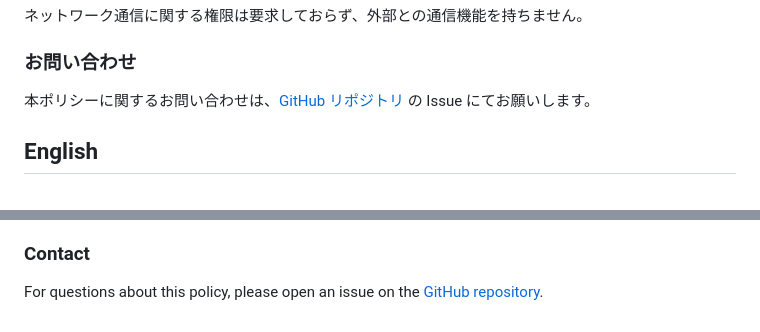
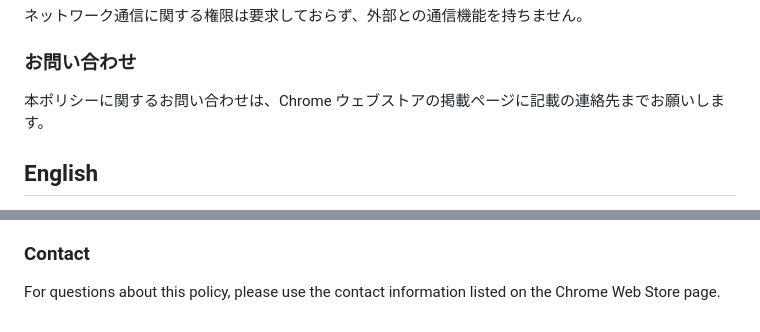
Before and after one commit to picorisu/simple-makeup-filter, a Markdown page: docs/privacy-policy.md, 2 parts joined by grey strips. GitHub-like rendering.

```diff
--- a/docs/privacy-policy.md
+++ b/docs/privacy-policy.md
@@ -28,7 +28,7 @@
 
 ### お問い合わせ
 
-本ポリシーに関するお問い合わせは、[GitHub リポジトリ](https://github.com/picorisu) の Issue にてお願いします。
+本ポリシーに関するお問い合わせは、Chrome ウェブストアの掲載ページに記載の連絡先までお願いします。
 
 ## English
 
@@ -49,4 +49,4 @@ The Extension requests only: `storage` (to save your filter settings locally) an
 
 ### Contact
 
-For questions about this policy, please open an issue on the [GitHub repository](https://github.com/picorisu).
+For questions about this policy, please use the contact information listed on the Chrome Web Store page.
```
Also changed, not shown: docs/store-listing.md (+2 -2 lines).
